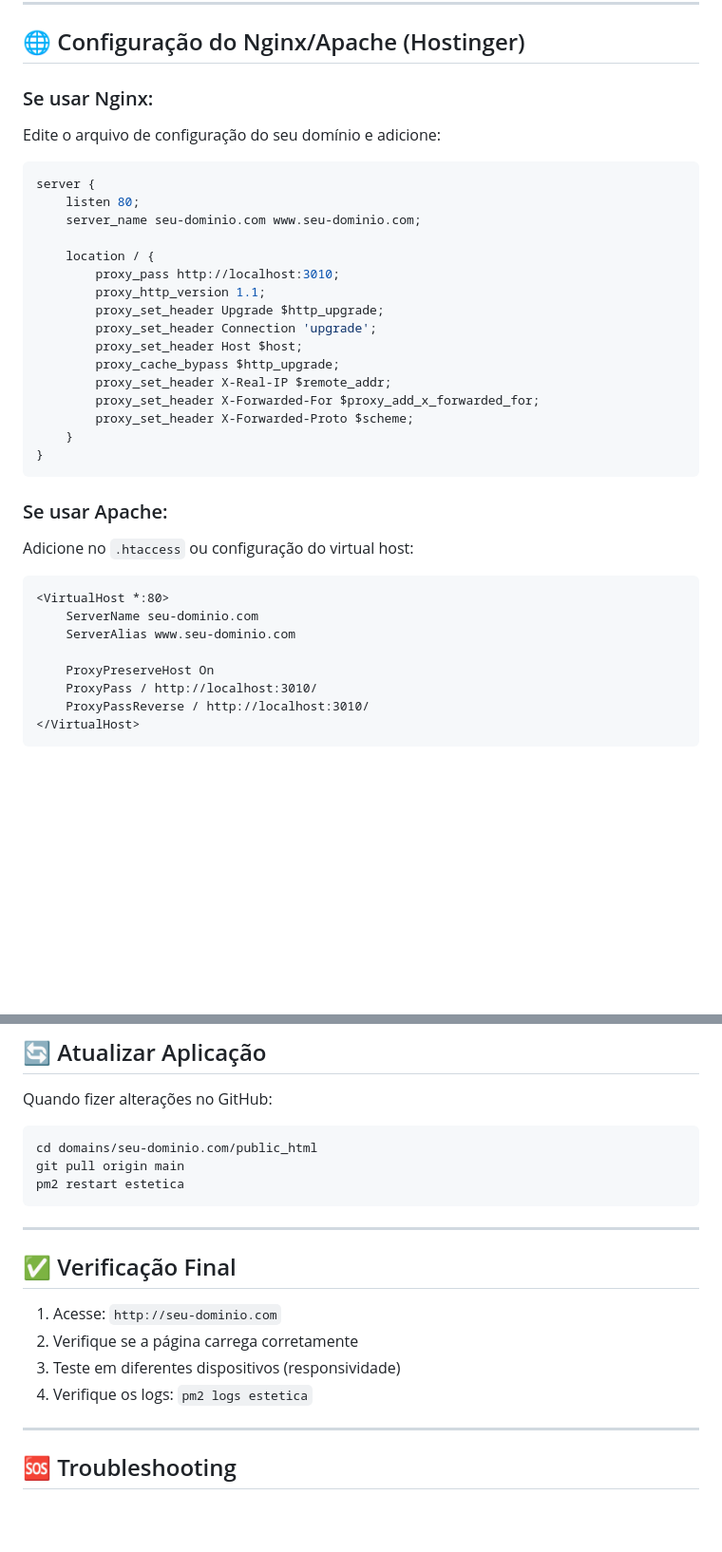
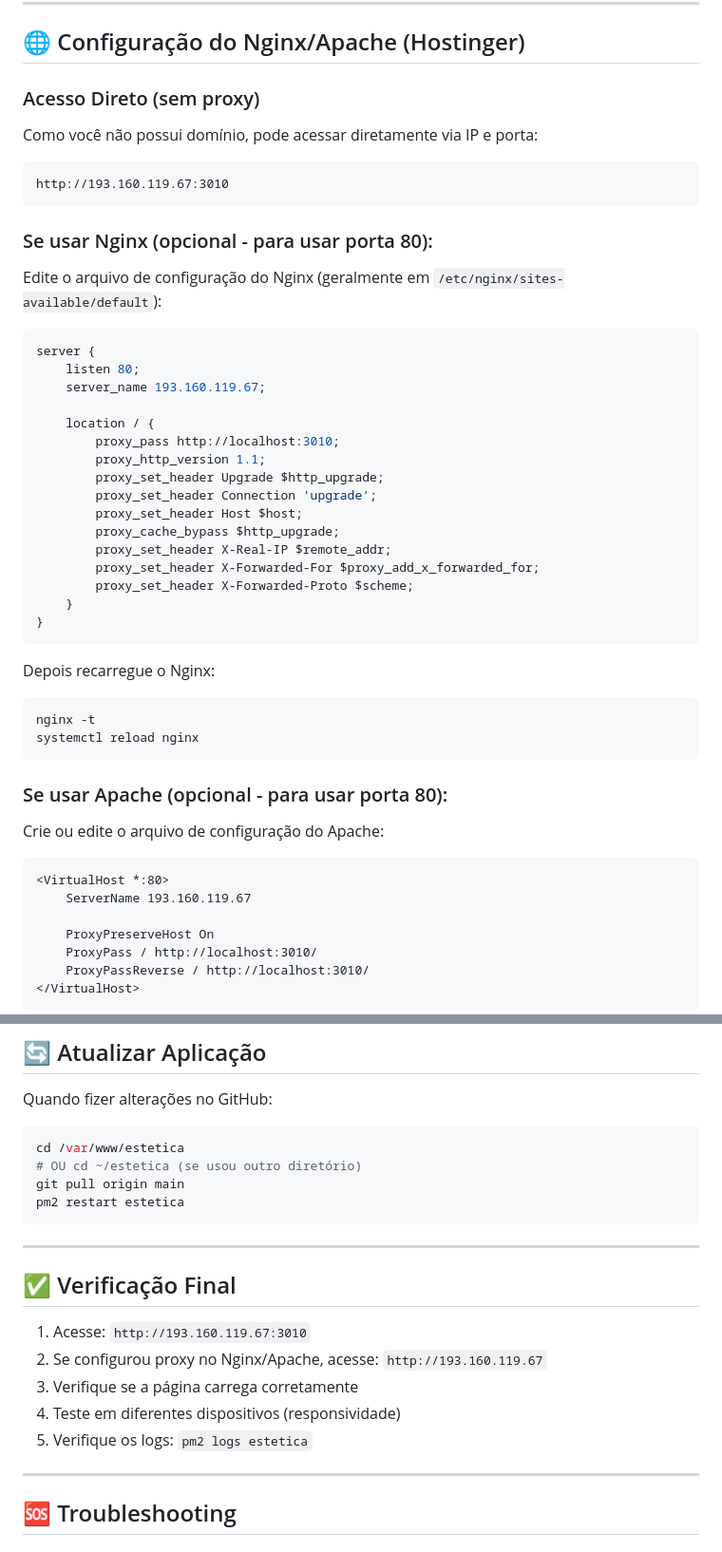
Before and after one commit to marcosg432/estetica, a Markdown page: DEPLOY.md, 2 parts joined by grey strips. Shown at 95% size. GitHub-like rendering; blank space fills up the shorter version.

````diff
--- a/DEPLOY.md
+++ b/DEPLOY.md
@@ -111,14 +112,22 @@ pm2 monit
 
 ## 🌐 Configuração do Nginx/Apache (Hostinger)
 
-### Se usar Nginx:
+### Acesso Direto (sem proxy)
 
-Edite o arquivo de configuração do seu domínio e adicione:
+Como você não possui domínio, pode acessar diretamente via IP e porta:
+
+```
+http://193.160.119.67:3010
+```
+
+### Se usar Nginx (opcional - para usar porta 80):
+
+Edite o arquivo de configuração do Nginx (geralmente em `/etc/nginx/sites-available/default`):
 
 ```nginx
 server {
     listen 80;
-    server_name seu-dominio.com www.seu-dominio.com;
+    server_name 193.160.119.67;
 
     location / {
         proxy_pass http://localhost:3010;
@@ -134,14 +143,19 @@ server {
 }
 ```
 
-### Se usar Apache:
+Depois recarregue o Nginx:
+```bash
+nginx -t
+systemctl reload nginx
+```
 
-Adicione no `.htaccess` ou configuração do virtual host:
+### Se usar Apache (opcional - para usar porta 80):
+
+Crie ou edite o arquivo de configuração do Apache:
 
 ```apache
 <VirtualHost *:80>
-    ServerName seu-dominio.com
-    ServerAlias www.seu-dominio.com
+    ServerName 193.160.119.67
 
     ProxyPreserveHost On
     ProxyPass / http://localhost:3010/
@@ -165,7 +179,8 @@ RewriteRule ^(.*)$ http://localhost:3010/$1 [P,L]
 Quando fizer alterações no GitHub:
 
 ```bash
-cd domains/seu-dominio.com/public_html
+cd /var/www/estetica
+# OU cd ~/estetica (se usou outro diretório)
 git pull origin main
 pm2 restart estetica
 ```
@@ -174,10 +189,11 @@ pm2 restart estetica
 
 ## ✅ Verificação Final
 
-1. Acesse: `http://seu-dominio.com`
-2. Verifique se a página carrega corretamente
-3. Teste em diferentes dispositivos (responsividade)
-4. Verifique os logs: `pm2 logs estetica`
+1. Acesse: `http://193.160.119.67:3010`
+2. Se configurou proxy no Nginx/Apache, acesse: `http://193.160.119.67`
+3. Verifique se a página carrega corretamente
+4. Teste em diferentes dispositivos (responsividade)
+5. Verifique os logs: `pm2 logs estetica`
 
 ---
 
````
Also changed, not shown: other parts of DEPLOY.md (+6 -5 lines).
